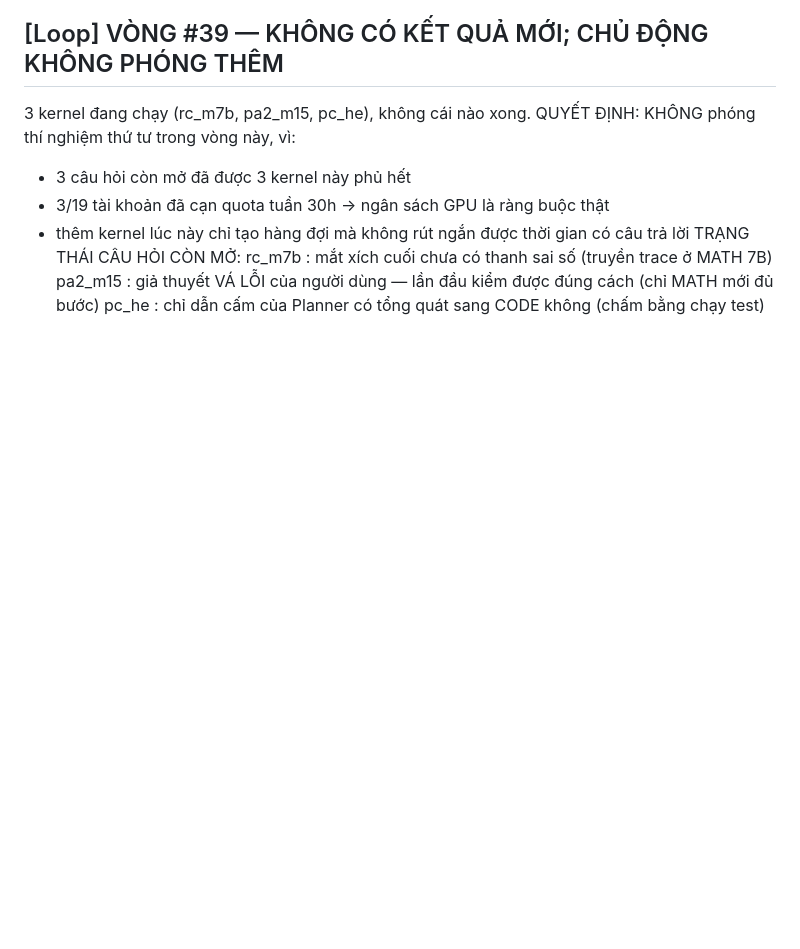
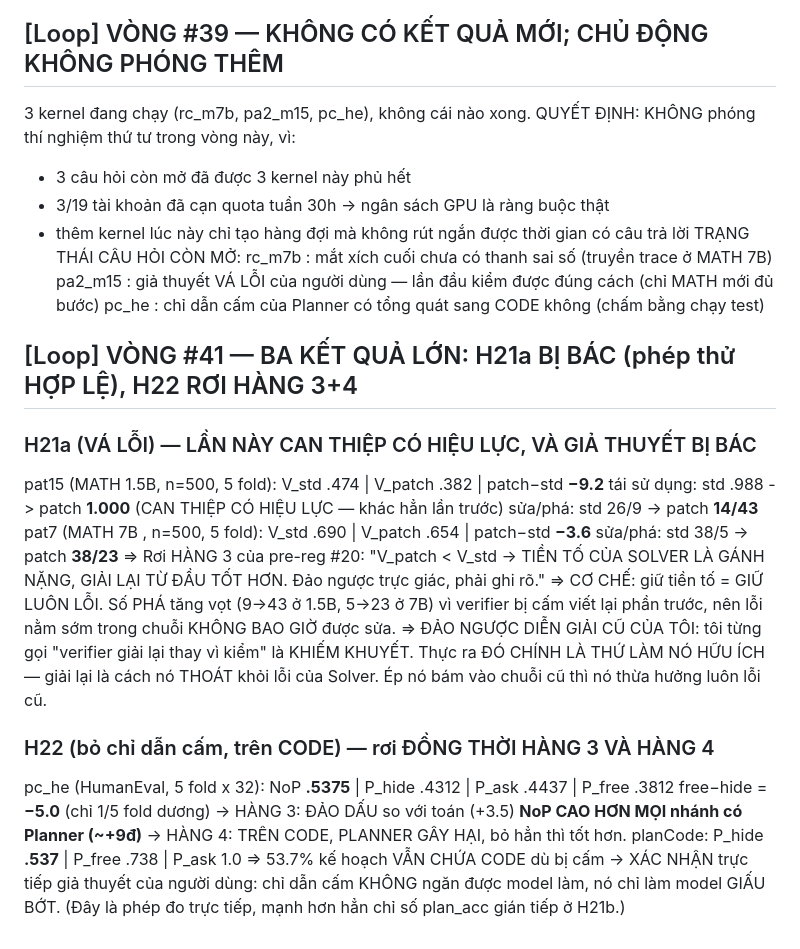
Before and after one commit to duongtrongnguyen123/multiagent-shapley-credit, a Markdown page: shapley/docs/IDEAS.md, the part around the change. Rendered like a GitHub page; blank space fills up the shorter version.

Commit message:
H21a falsified on a valid test; H22 fires rows 3 and 4
Patch verifier with the splice working (reuse .988 to 1.000): V_patch loses 9.2 points at 1.5B and
3.6 at 7B, with breaks exploding 9 to 43 and 5 to 23. Keeping the solver's prefix keeps its
errors, since the verifier is forbidden from rewriting earlier lines. This reverses my own earlier
framing - re-solving is not the verifier's defect, it is what lets it escape the solver's errors.
H22 on code: no-planner beats every planner arm by about 9 points, and removing the prohibition
makes things worse (-5.0), the opposite of math (+3.5). 53.7% of plans contain code despite being
told not to, directly confirming that prohibitions make the model hide rather than abstain.

```diff
--- a/shapley/docs/IDEAS.md
+++ b/shapley/docs/IDEAS.md
@@ -1343,3 +1343,27 @@ TRẠNG THÁI CÂU HỎI CÒN MỞ:
   rc_m7b  : mắt xích cuối chưa có thanh sai số (truyền trace ở MATH 7B)
   pa2_m15 : giả thuyết VÁ LỖI của người dùng — lần đầu kiểm được đúng cách (chỉ MATH mới đủ bước)
   pc_he   : chỉ dẫn cấm của Planner có tổng quát sang CODE không (chấm bằng chạy test)
+
+## [Loop] VÒNG #41 — BA KẾT QUẢ LỚN: H21a BỊ BÁC (phép thử HỢP LỆ), H22 RƠI HÀNG 3+4
+### H21a (VÁ LỖI) — LẦN NÀY CAN THIỆP CÓ HIỆU LỰC, VÀ GIẢ THUYẾT BỊ BÁC
+  pat15 (MATH 1.5B, n=500, 5 fold): V_std .474 | V_patch .382 | patch−std **−9.2**
+     tái sử dụng: std .988 -> patch **1.000**  (CAN THIỆP CÓ HIỆU LỰC — khác hẳn lần trước)
+     sửa/phá: std 26/9  ->  patch **14/43**
+  pat7  (MATH 7B  , n=500, 5 fold): V_std .690 | V_patch .654 | patch−std **−3.6**
+     sửa/phá: std 38/5  ->  patch **38/23**
+=> Rơi HÀNG 3 của pre-reg #20: "V_patch < V_std -> TIỀN TỐ CỦA SOLVER LÀ GÁNH NẶNG,
+   GIẢI LẠI TỪ ĐẦU TỐT HƠN. Đảo ngược trực giác, phải ghi rõ."
+=> CƠ CHẾ: giữ tiền tố = GIỮ LUÔN LỖI. Số PHÁ tăng vọt (9->43 ở 1.5B, 5->23 ở 7B) vì verifier
+   bị cấm viết lại phần trước, nên lỗi nằm sớm trong chuỗi KHÔNG BAO GIỜ được sửa.
+=> ĐẢO NGƯỢC DIỄN GIẢI CŨ CỦA TÔI: tôi từng gọi "verifier giải lại thay vì kiểm" là KHIẾM KHUYẾT.
+   Thực ra ĐÓ CHÍNH LÀ THỨ LÀM NÓ HỮU ÍCH — giải lại là cách nó THOÁT khỏi lỗi của Solver.
+   Ép nó bám vào chuỗi cũ thì nó thừa hưởng luôn lỗi cũ.
+
+### H22 (bỏ chỉ dẫn cấm, trên CODE) — rơi ĐỒNG THỜI HÀNG 3 VÀ HÀNG 4
+  pc_he (HumanEval, 5 fold x 32): NoP **.5375** | P_hide .4312 | P_ask .4437 | P_free .3812
+  free−hide = **−5.0** (chỉ 1/5 fold dương)  -> HÀNG 3: ĐẢO DẤU so với toán (+3.5)
+  **NoP CAO HƠN MỌI nhánh có Planner (~+9đ)** -> HÀNG 4: TRÊN CODE, PLANNER GÂY HẠI, bỏ hẳn thì tốt hơn.
+  planCode: P_hide **.537** | P_free .738 | P_ask 1.0
+  => 53.7% kế hoạch VẪN CHỨA CODE dù bị cấm -> XÁC NHẬN trực tiếp giả thuyết của người dùng:
+     chỉ dẫn cấm KHÔNG ngăn được model làm, nó chỉ làm model GIẤU BỚT.
+     (Đây là phép đo trực tiếp, mạnh hơn hẳn chỉ số plan_acc gián tiếp ở H21b.)
```
